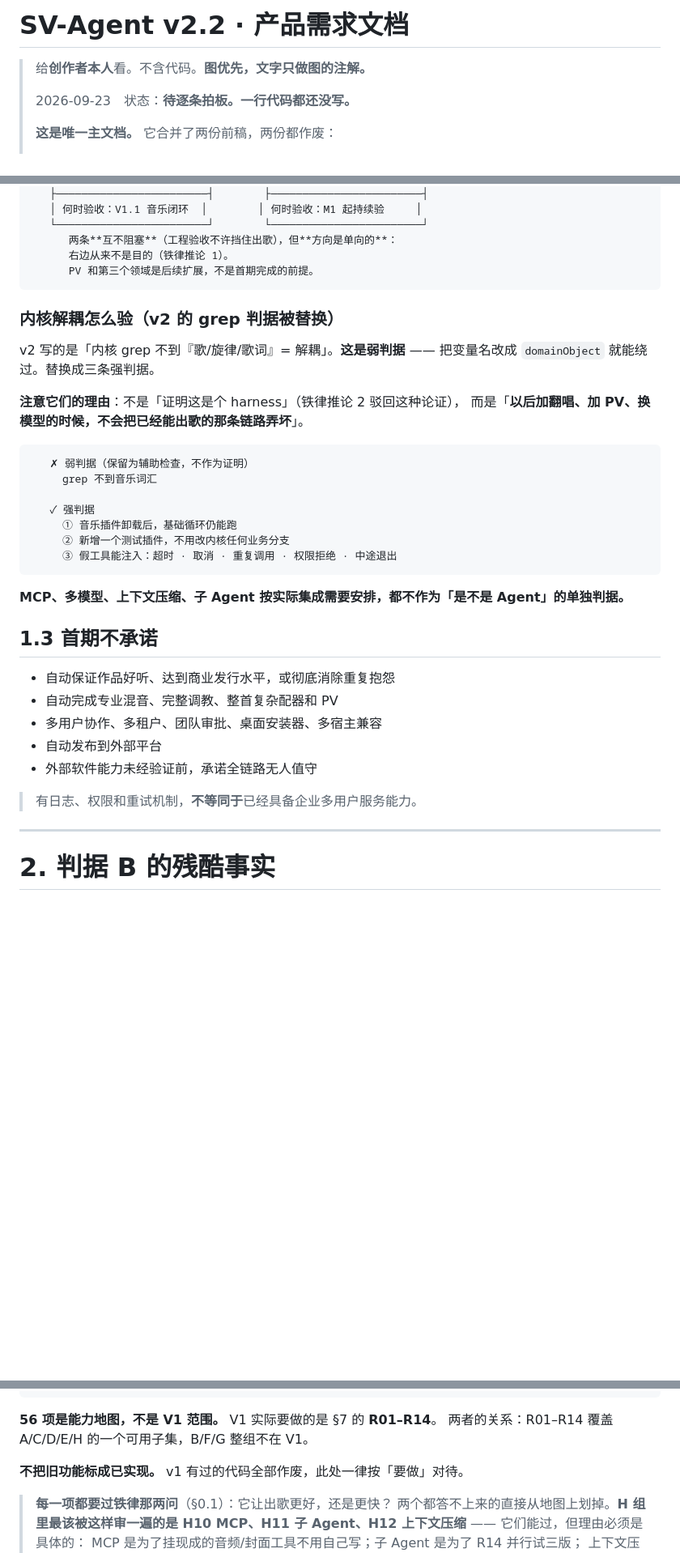
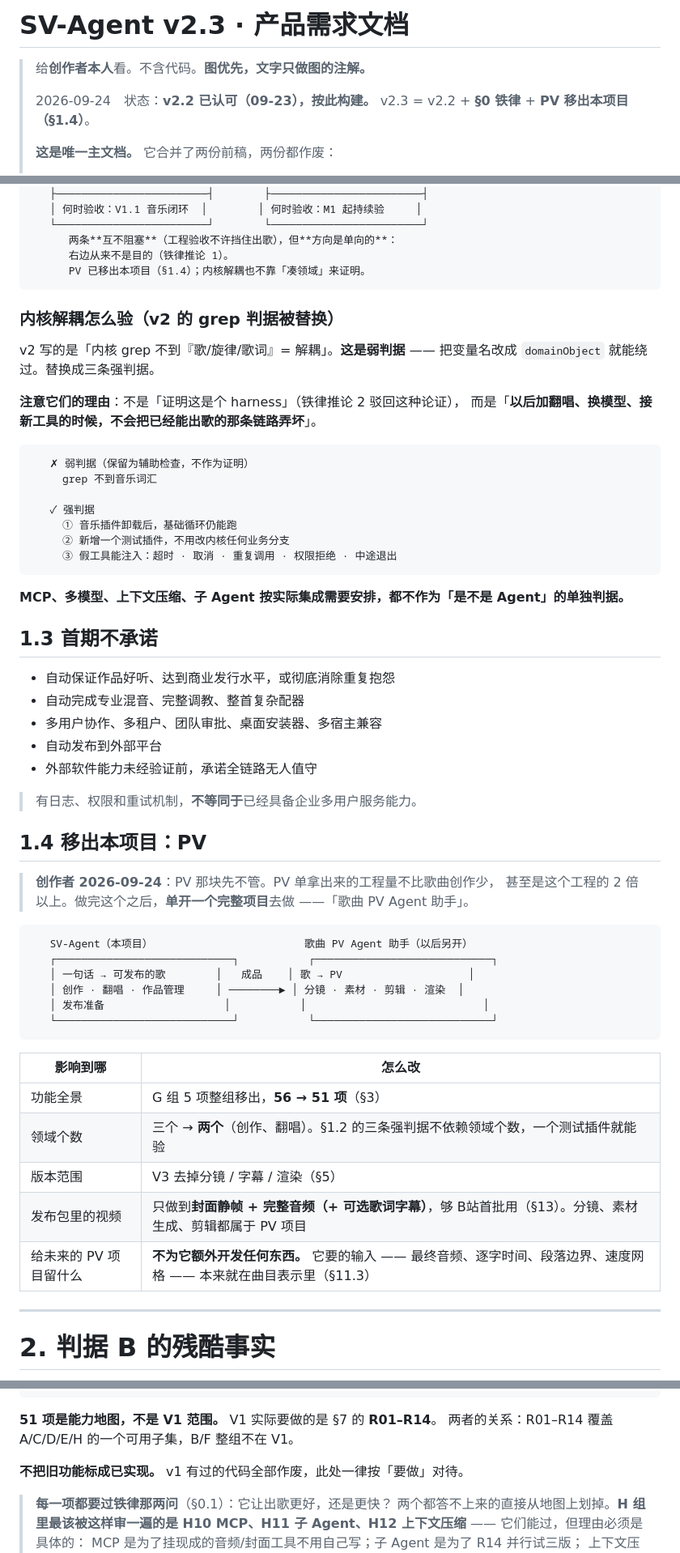
Before and after one commit to zouyichen2002-droid/SV-Agent, a Markdown page: PRD.md, 3 parts joined by grey strips. Shown at 81% size. GitHub-like rendering; blank space fills up the shorter version.

````diff
--- a/PRD.md
+++ b/PRD.md
@@ -1,8 +1,9 @@
-# SV-Agent v2.2 · 产品需求文档
+# SV-Agent v2.3 · 产品需求文档
 
 > 给**创作者本人**看。不含代码。**图优先，文字只做图的注解。**
 >
-> 2026-09-23　状态：**待逐条拍板。一行代码都还没写。**
+> 2026-09-24　状态：**v2.2 已认可（09-23），按此构建。**
+> v2.3 = v2.2 + **§0 铁律** + **PV 移出本项目（§1.4）**。
 >
 > **这是唯一主文档。** 它合并了两份前稿，两份都作废：
 > - `PRD.md` v2（2026-09-22，我起草）—— 保留：全部图、四条构建纪律、双向学习的拆解
@@ -127,7 +128,7 @@
    └────────────────────────┘        └────────────────────────┘
       两条**互不阻塞**（工程验收不许挡住出歌），但**方向是单向的**：
       右边从来不是目的（铁律推论 1）。
-      PV 和第三个领域是后续扩展，不是首期完成的前提。
+      PV 已移出本项目（§1.4）；内核解耦也不靠「凑领域」来证明。
 ```
 
 ### 内核解耦怎么验（v2 的 grep 判据被替换）
@@ -136,7 +137,7 @@ v2 写的是「内核 grep 不到『歌/旋律/歌词』= 解耦」。**这是
 把变量名改成 `domainObject` 就能绕过。替换成三条强判据。
 
 **注意它们的理由**：不是「证明这是个 harness」（铁律推论 2 驳回这种论证），
-而是「**以后加翻唱、加 PV、换模型的时候，不会把已经能出歌的那条链路弄坏**」。
+而是「**以后加翻唱、换模型、接新工具的时候，不会把已经能出歌的那条链路弄坏**」。
 
 ```
    ✗ 弱判据（保留为辅助检查，不作为证明）
@@ -153,12 +154,35 @@ v2 写的是「内核 grep 不到『歌/旋律/歌词』= 解耦」。**这是
 ## 1.3 首期不承诺
 
 - 自动保证作品好听、达到商业发行水平，或彻底消除重复抱怨
-- 自动完成专业混音、完整调教、整首复杂配器和 PV
+- 自动完成专业混音、完整调教、整首复杂配器
 - 多用户协作、多租户、团队审批、桌面安装器、多宿主兼容
 - 自动发布到外部平台
 - 外部软件能力未经验证前，承诺全链路无人值守
 
 > 有日志、权限和重试机制，**不等同于**已经具备企业多用户服务能力。
+
+## 1.4 移出本项目：PV
+
+> **创作者 2026-09-24**：PV 那块先不管。PV 单拿出来的工程量不比歌曲创作少，
+> 甚至是这个工程的 2 倍以上。做完这个之后，**单开一个完整项目**去做
+> ——「歌曲 PV Agent 助手」。
+
+```
+   SV-Agent（本项目）                        歌曲 PV Agent 助手（以后另开）
+   ┌────────────────────────────┐           ┌────────────────────────────┐
+   │ 一句话 → 可发布的歌        │   成品    │ 歌 → PV                    │
+   │ 创作 · 翻唱 · 作品管理     │ ────────► │ 分镜 · 素材 · 剪辑 · 渲染  │
+   │ 发布准备                   │           │                            │
+   └────────────────────────────┘           └────────────────────────────┘
+```
+
+| 影响到哪 | 怎么改 |
+|---|---|
+| 功能全景 | G 组 5 项整组移出，**56 → 51 项**（§3） |
+| 领域个数 | 三个 → **两个**（创作、翻唱）。§1.2 的三条强判据不依赖领域个数，一个测试插件就能验 |
+| 版本范围 | V3 去掉分镜 / 字幕 / 渲染（§5） |
+| 发布包里的视频 | 只做到**封面静帧 + 完整音频（+ 可选歌词字幕）**，够 B站首批用（§13）。分镜、素材生成、剪辑都属于 PV 项目 |
+| 给未来的 PV 项目留什么 | **不为它额外开发任何东西。** 它要的输入 —— 最终音频、逐字时间、段落边界、速度网格 —— 本来就在曲目表示里（§11.3） |
 
 ---
 
@@ -241,8 +266,8 @@ v2 写的是「内核 grep 不到『歌/旋律/歌词』= 解耦」。**这是
 └─────────────────────────────────────────────────────────────────────────────┘
 ```
 
-**56 项是能力地图，不是 V1 范围。** V1 实际要做的是 §7 的 **R01–R14**。
-两者的关系：R01–R14 覆盖 A/C/D/E/H 的一个可用子集，B/F/G 整组不在 V1。
+**51 项是能力地图，不是 V1 范围。** V1 实际要做的是 §7 的 **R01–R14**。
+两者的关系：R01–R14 覆盖 A/C/D/E/H 的一个可用子集，B/F 整组不在 V1。
 
 **不把旧功能标成已实现。** v1 有过的代码全部作废，此处一律按「要做」对待。
 
````
Also changed, not shown: other parts of PRD.md (+57 -47 lines).
